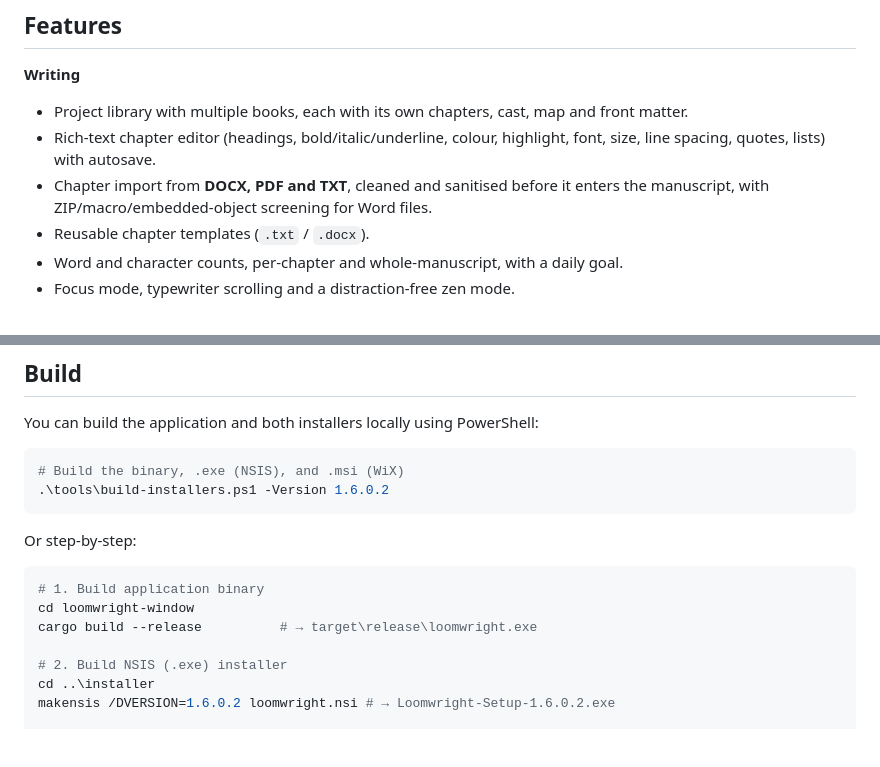
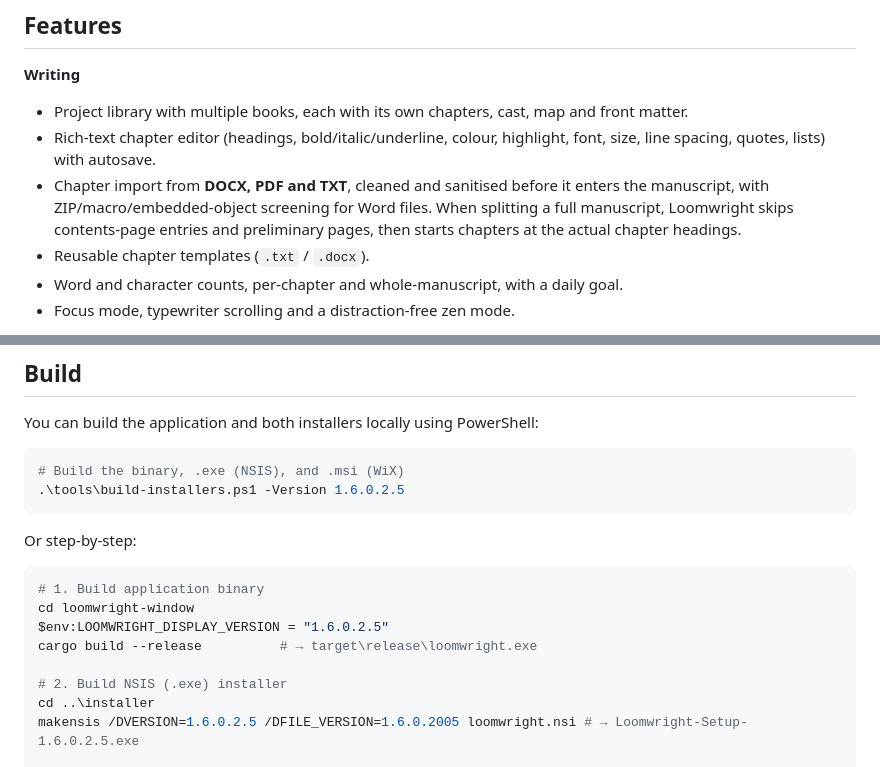
Before and after one commit to soloanalysis28-dev/loomwright-desktop, a Markdown page: README.md, 2 parts joined by grey strips. Rendered like a GitHub page; blank space fills up the shorter version.

````diff
--- a/README.md
+++ b/README.md
@@ -21,6 +21,8 @@ local service and the installer.
   font, size, line spacing, quotes, lists) with autosave.
 - Chapter import from **DOCX, PDF and TXT**, cleaned and sanitised before it
   enters the manuscript, with ZIP/macro/embedded-object screening for Word files.
+  When splitting a full manuscript, Loomwright skips contents-page entries and
+  preliminary pages, then starts chapters at the actual chapter headings.
 - Reusable chapter templates (`.txt` / `.docx`).
 - Word and character counts, per-chapter and whole-manuscript, with a daily goal.
 - Focus mode, typewriter scrolling and a distraction-free zen mode.
@@ -91,7 +97,7 @@ You can build the application and both installers locally using PowerShell:
 
 ```powershell
 # Build the binary, .exe (NSIS), and .msi (WiX)
-.\tools\build-installers.ps1 -Version 1.6.0.2
+.\tools\build-installers.ps1 -Version 1.6.0.2.5
 ```
 
 Or step-by-step:
@@ -99,10 +105,11 @@ Or step-by-step:
 ```powershell
 # 1. Build application binary
 cd loomwright-window
+$env:LOOMWRIGHT_DISPLAY_VERSION = "1.6.0.2.5"
 cargo build --release          # → target\release\loomwright.exe
 
 # 2. Build NSIS (.exe) installer
 cd ..\installer
-makensis /DVERSION=1.6.0.2 loomwright.nsi # → Loomwright-Setup-1.6.0.2.exe
+makensis /DVERSION=1.6.0.2.5 /DFILE_VERSION=1.6.0.2005 loomwright.nsi # → Loomwright-Setup-1.6.0.2.5.exe
 
 # 3. Build WiX (.msi) installer (requires WiX Toolset v3.11)
````
Also changed, not shown: other parts of README.md (+23 -8 lines), docs/chapter-import.png (added), 10 other files.
